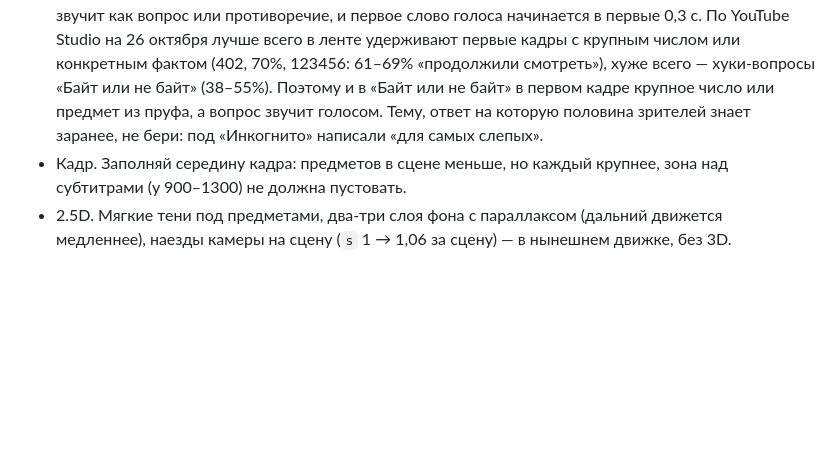
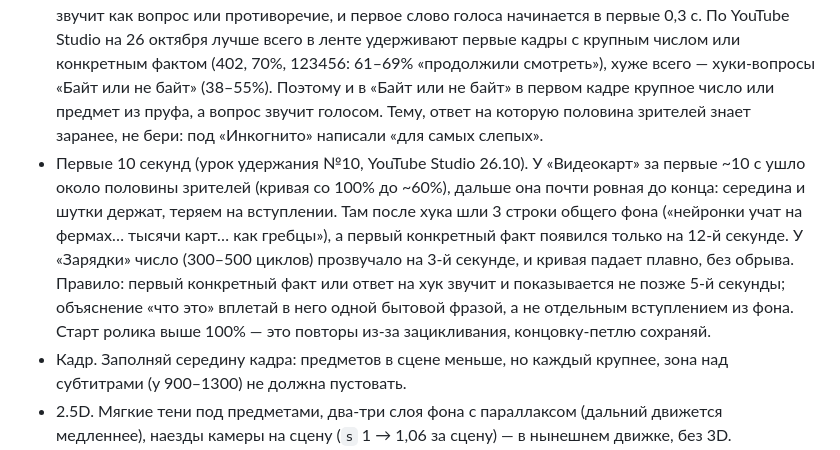
Before and after one commit to Flowis31/nebait-media, a Markdown page: CLAUDE.md, the part around the change. GitHub-like rendering; blank space fills up the shorter version.

Commit message:
CLAUDE.md: первый факт до 5-й секунды (удержание №10, Studio 26.10)
Co-Authored-By: Claude Opus 5.5 <noreply@anthropic.com>
Claude-Session: https://claude.ai/code/session_01LgPuN7oArgiUbg8qygxbew

```diff
--- a/CLAUDE.md
+++ b/CLAUDE.md
@@ -35,6 +35,7 @@
 - Серии. Удачная тема получает продолжение с плашкой «часть 2» (`.nb-chip`, въезжает слева в первой сцене). Продолжение делай только после решения владельца: его даёт сигнал из таблицы «правила решений» во вкладке «Стратегия», а решает Илья.
 - Ритуал. В каждом ролике маскот ставит штамп «БАЙТ» или «НЕ БАЙТ» в одном и том же месте: в сцене с выводом, перед зацикливанием, по центру сверху (y около 260–420), наклон −6…−8°, через `stamp()`. Маскот при этом бьёт рукой сверху вниз. «НЕ БАЙТ» — если заголовок ролика подтвердился, «БАЙТ» — если нет. Слово «байт» или «не байт» должно прозвучать в голосе.
 - Хук. В первом кадре один крупный предмет и 3–5 слов заголовка, а не четыре строки текста. Хук звучит как вопрос или противоречие, и первое слово голоса начинается в первые 0,3 с. По YouTube Studio на 26 октября лучше всего в ленте удерживают первые кадры с крупным числом или конкретным фактом (402, 70%, 123456: 61–69% «продолжили смотреть»), хуже всего — хуки-вопросы «Байт или не байт» (38–55%). Поэтому и в «Байт или не байт» в первом кадре крупное число или предмет из пруфа, а вопрос звучит голосом. Тему, ответ на которую половина зрителей знает заранее, не бери: под «Инкогнито» написали «для самых слепых».
+- Первые 10 секунд (урок удержания №10, YouTube Studio 26.10). У «Видеокарт» за первые ~10 с ушло около половины зрителей (кривая со 100% до ~60%), дальше она почти ровная до конца: середина и шутки держат, теряем на вступлении. Там после хука шли 3 строки общего фона («нейронки учат на фермах… тысячи карт… как гребцы»), а первый конкретный факт появился только на 12-й секунде. У «Зарядки» число (300–500 циклов) прозвучало на 3-й секунде, и кривая падает плавно, без обрыва. Правило: первый конкретный факт или ответ на хук звучит и показывается не позже 5-й секунды; объяснение «что это» вплетай в него одной бытовой фразой, а не отдельным вступлением из фона. Старт ролика выше 100% — это повторы из-за зацикливания, концовку-петлю сохраняй.
 - Кадр. Заполняй середину кадра: предметов в сцене меньше, но каждый крупнее, зона над субтитрами (y 900–1300) не должна пустовать.
 - 2.5D. Мягкие тени под предметами, два-три слоя фона с параллаксом (дальний движется медленнее), наезды камеры на сцену (`s` 1 → 1,06 за сцену) — в нынешнем движке, без 3D.
 - Свой цвет у темы. Маскот, шрифты и субтитры не меняются, а фон (`#bg`, `--bg`, пятна `#blob1/#blob2`) и акцент сцен меняются под тему: не делай подряд два ролика на одном зелёном фоне.
```
